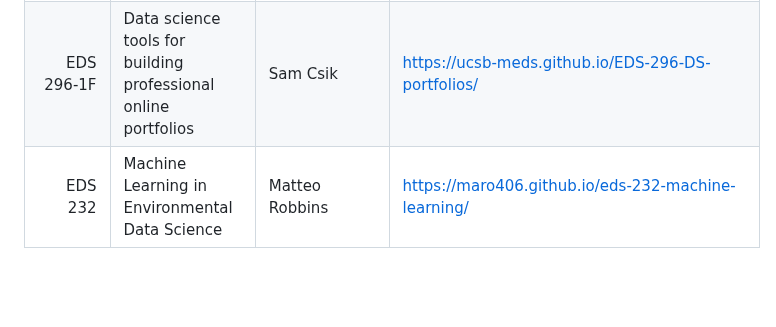
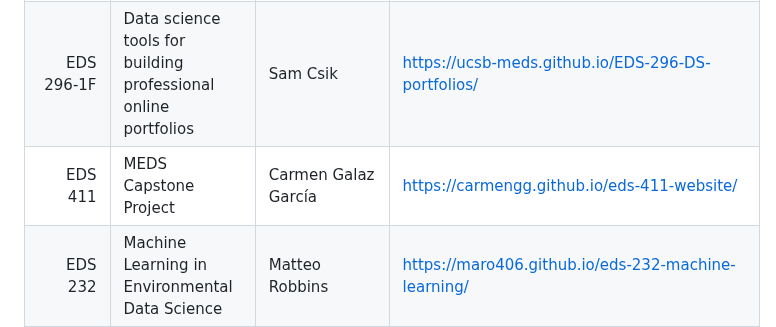
Before and after one commit to UCSB-MEDS/EDS-website-template, a Markdown page: README.md, the part around the change. GitHub-like rendering; blank space fills up the shorter version.

```diff
--- a/README.md
+++ b/README.md
@@ -12,6 +12,7 @@ Many MEDS instructors opt to organize their course materials on custom course we
 | EDS 220    | Working with Environmental Data                                | Carmen Galaz García                    | https://meds-eds-220.github.io/MEDS-eds-220-course/    |
 | EDS 222    | Statistics for Environmental Data Science                      | Max Czapanskiy                         | https://eds-222-statistics.github.io/                  |
 | EDS 296-1F | Data science tools for building professional online portfolios | Sam Csik                               | https://ucsb-meds.github.io/EDS-296-DS-portfolios/     |
+| EDS 411    | MEDS Capstone Project                                          | Carmen Galaz García                    | https://carmengg.github.io/eds-411-website/            |
 | EDS 232    | Machine Learning in Environmental Data Science                 | Matteo Robbins                         | https://maro406.github.io/eds-232-machine-learning/    |
 | EDS 240    | Data Visualization & Communication                             | Sam Csik                               | https://eds-240-data-viz.github.io/                    |
 | EDS 296-1W | Intro to Shiny                                                 | Sam Csik                               | https://ucsb-meds.github.io/EDS-296-Intro-to-Shiny/    |
```
